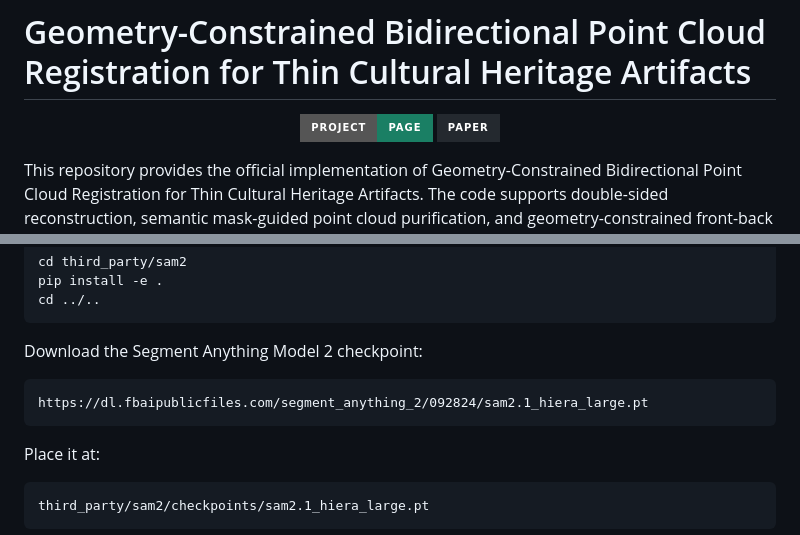
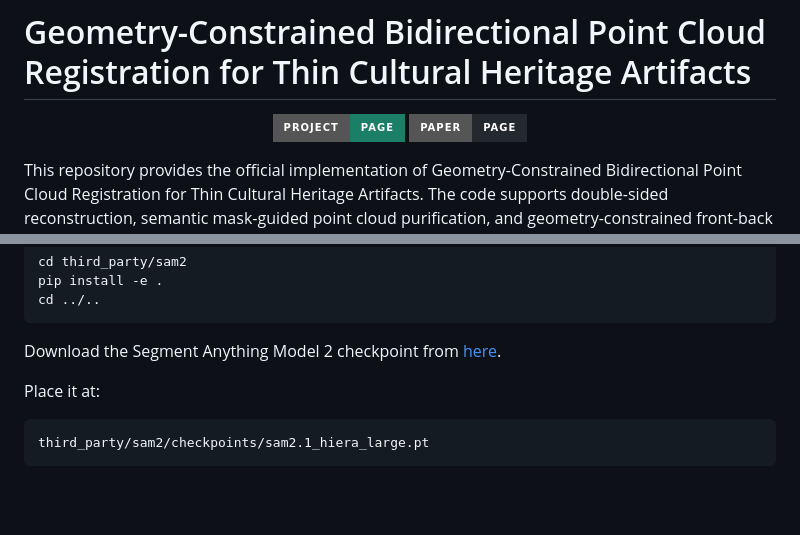
Before and after one commit to zyz-nwpu/Geometry-Constrained-Bidirectional-Point-Cloud-Registration, a Markdown page: README.md, 2 parts joined by grey strips. Drawn GitHub-style; badges without logos; blank space fills up the shorter version.

Commit message:
Adjust README badges and checkpoint link

````diff
--- a/README.md
+++ b/README.md
@@ -5,7 +5,7 @@
     <img alt="Project" src="https://img.shields.io/badge/Project-Page-1a7f64?style=for-the-badge">
   </a>
   <a href="">
-    <img alt="Paper" src="https://img.shields.io/badge/Paper-24292f?style=for-the-badge">
+    <img alt="Paper" src="https://img.shields.io/badge/Paper-Page-24292f?style=for-the-badge">
   </a>
 </p>
 
@@ -40,11 +40,7 @@ pip install -e .
 cd ../..
 ```
 
-Download the Segment Anything Model 2 checkpoint:
-
-```text
-https://dl.fbaipublicfiles.com/segment_anything_2/092824/sam2.1_hiera_large.pt
-```
+Download the Segment Anything Model 2 checkpoint from [here](https://dl.fbaipublicfiles.com/segment_anything_2/092824/sam2.1_hiera_large.pt).
 
 Place it at:
 
````
